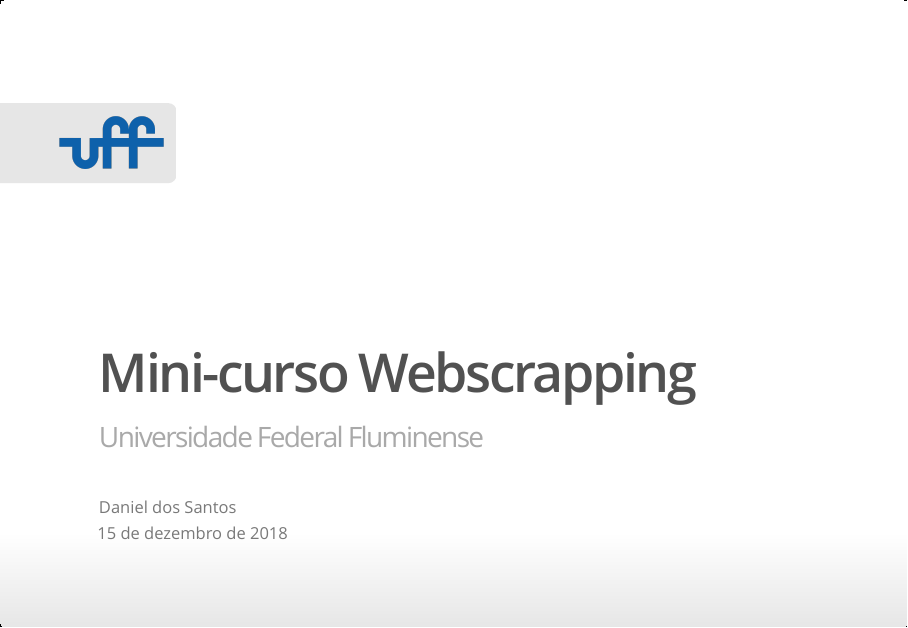
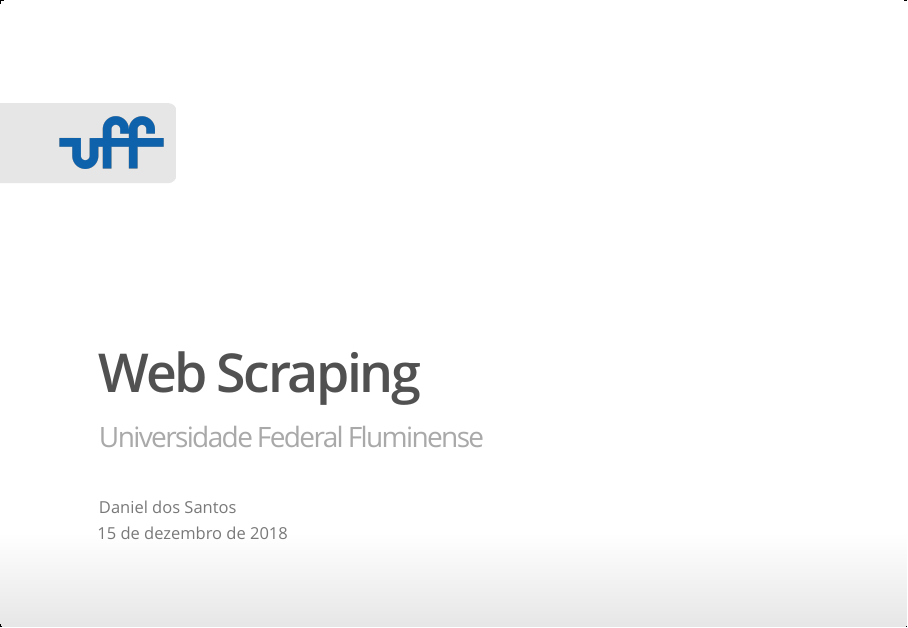
Before and after one commit to Daniel-EST/ws-material, an R Markdown document (material/scripts/presentation.Rmd): page 1 of 29. The pictures show the output file material/scripts/presentation.html that the author committed with the source, opened offline.

Commit message:
alguns erros de português foram corrigidos.

```diff
--- a/material/scripts/presentation.Rmd
+++ b/material/scripts/presentation.Rmd
@@ -1,11 +1,11 @@
 ---
-title: 'Mini-curso Webscrapping'
-subtitle: Universidade Federal Fluminense
-author: Daniel dos Santos
-date: 15 de dezembro de 2018
+title: 'Web Scraping'
+subtitle: 'Universidade Federal Fluminense'
+author: 'Daniel dos Santos'
+date: '15 de dezembro de 2018'
 output:
   ioslides_presentation:
-     logo: ../../src/img/logo.png
+     logo: '../../src/img/logo.png'
      widescreen: true
      self_contained: yes
     # incremental: true
```
Also changed, not shown: material/scripts/presentation.html.
